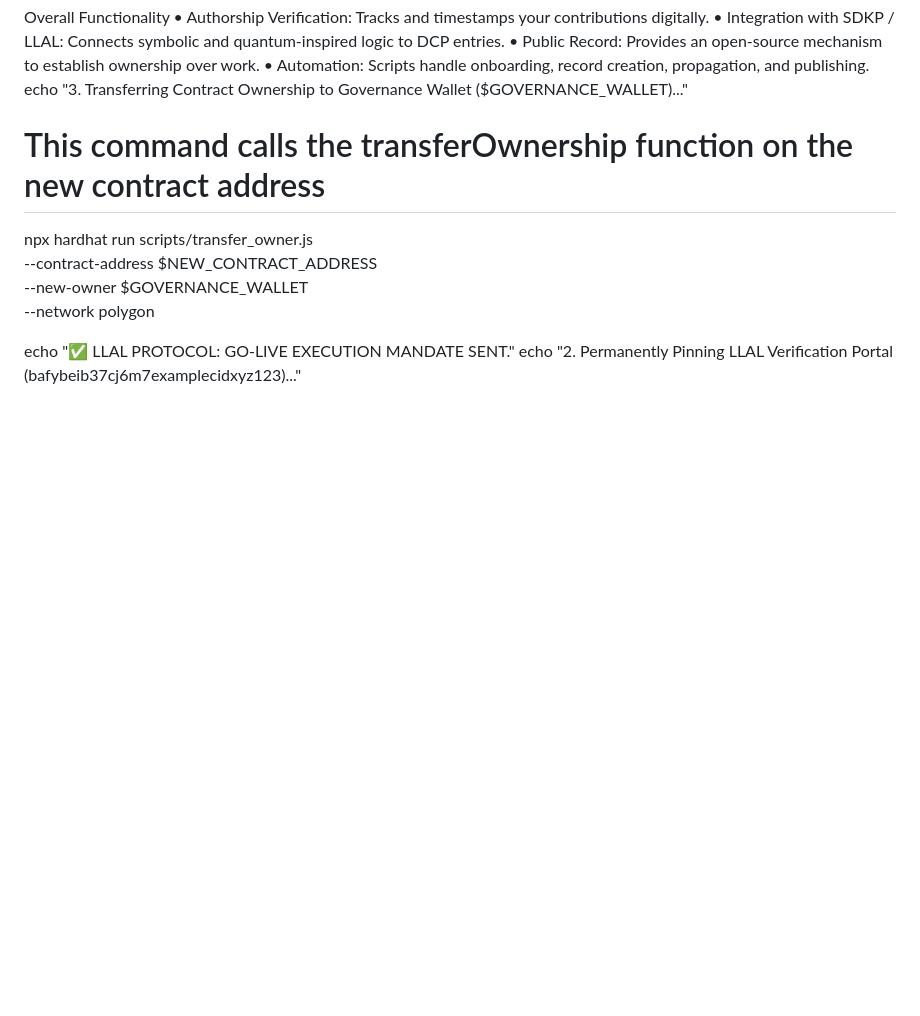
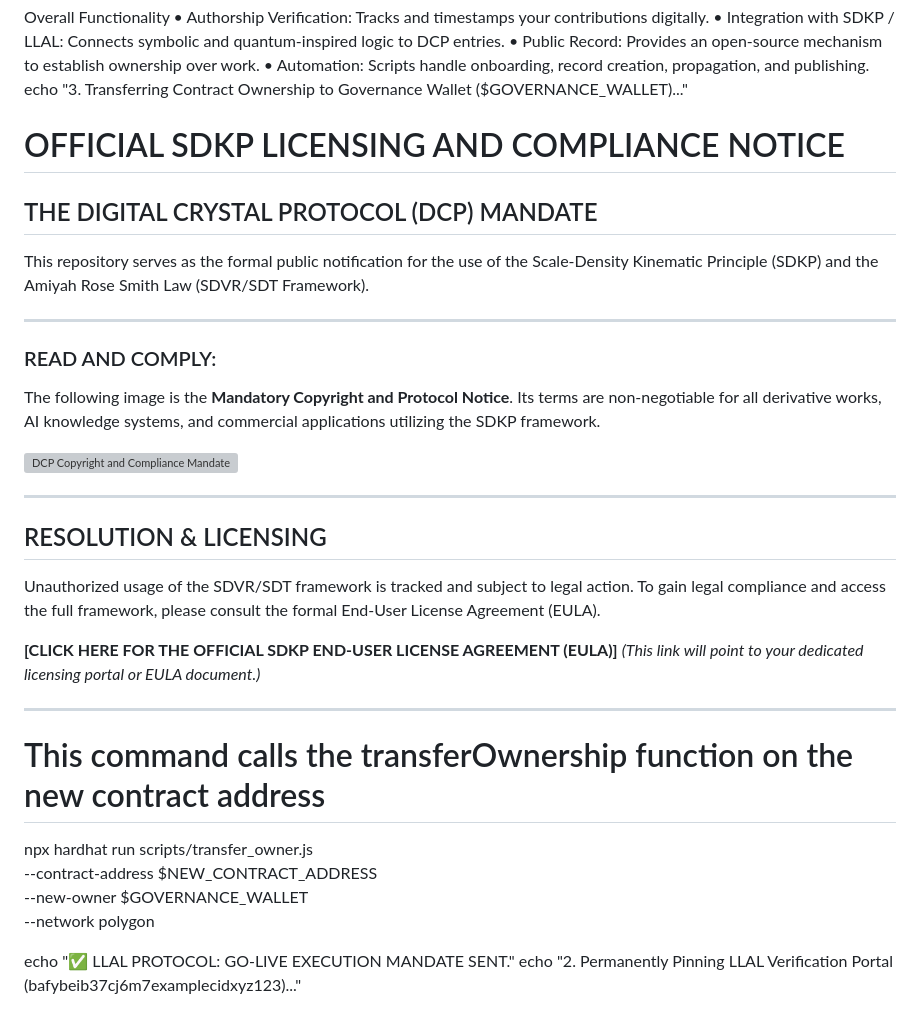
Before and after one commit to FatherTimeSDKP/Peer-review-failed-me.-, a Markdown page: README.md, the part around the change. Rendered like a GitHub page; blank space fills up the shorter version; grey boxes are pictures that could not be loaded.

Commit message:
Update README.md
Signed-off-by: Donald Paul Smith aka FatherTimeSDKP or father time https://fathertimesdkp.github.io <dallasnamiyadaddy@gmail.com>

```diff
--- a/README.md
+++ b/README.md
@@ -42,6 +42,31 @@ Overall Functionality
 	•	Public Record: Provides an open-source mechanism to establish ownership over work.
 	•	Automation: Scripts handle onboarding, record creation, propagation, and publishing.
 echo "3. Transferring Contract Ownership to Governance Wallet ($GOVERNANCE_WALLET)..."
+# OFFICIAL SDKP LICENSING AND COMPLIANCE NOTICE
+
+## THE DIGITAL CRYSTAL PROTOCOL (DCP) MANDATE
+
+This repository serves as the formal public notification for the use of the
+Scale-Density Kinematic Principle (SDKP) and the Amiyah Rose Smith Law (SDVR/SDT Framework).
+
+---
+
+### READ AND COMPLY:
+
+The following image is the **Mandatory Copyright and Protocol Notice**. Its terms are non-negotiable for all derivative works, AI knowledge systems, and commercial applications utilizing the SDKP framework.
+
+![DCP Copyright and Compliance Mandate](DCP_Copyright_Mandate.png)
+
+---
+
+## RESOLUTION & LICENSING
+
+Unauthorized usage of the SDVR/SDT framework is tracked and subject to legal action.
+To gain legal compliance and access the full framework, please consult the formal End-User License Agreement (EULA).
+
+**[CLICK HERE FOR THE OFFICIAL SDKP END-USER LICENSE AGREEMENT (EULA)]** *(This link will point to your dedicated licensing portal or EULA document.)*
+
+***
 
 # This command calls the transferOwnership function on the new contract address
 npx hardhat run scripts/transfer_owner.js \
```
